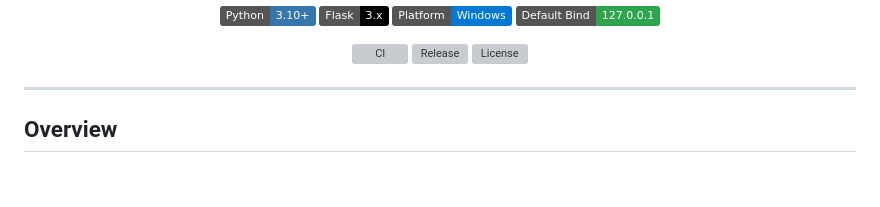
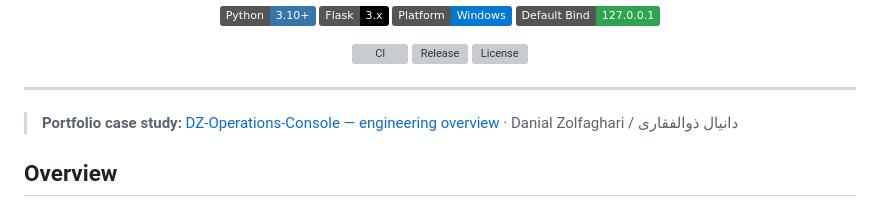
Before and after one commit to Danial-Zolfaghari/DZ-Operations-Console, a Markdown page: README.md, the part around the change. Drawn GitHub-style; badges without logos; blank space fills up the shorter version; grey boxes are pictures that could not be loaded.

Commit message:
docs: connect repository to published portfolio case study

```diff
--- a/README.md
+++ b/README.md
@@ -19,6 +19,8 @@
 
 
 ---
+
+> **Portfolio case study:** [DZ-Operations-Console — engineering overview](https://danial-zolfaghari.github.io/work/dz-operations-console/) · Danial Zolfaghari / دانیال ذوالفقاری
 
 ## Overview
 
```
